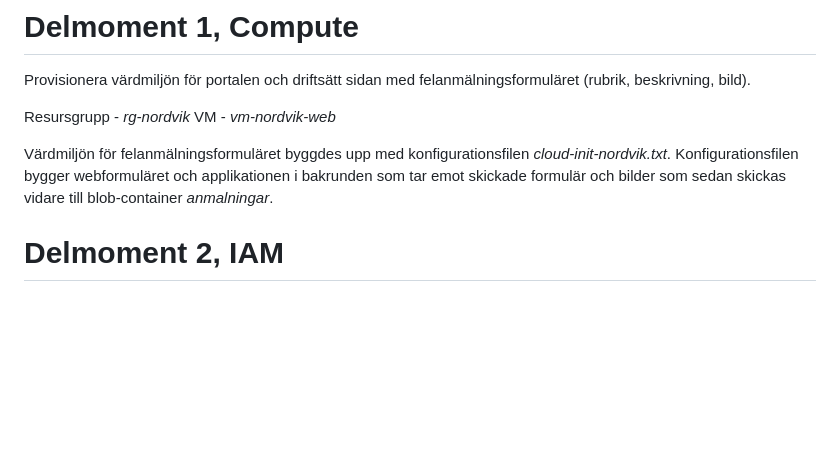
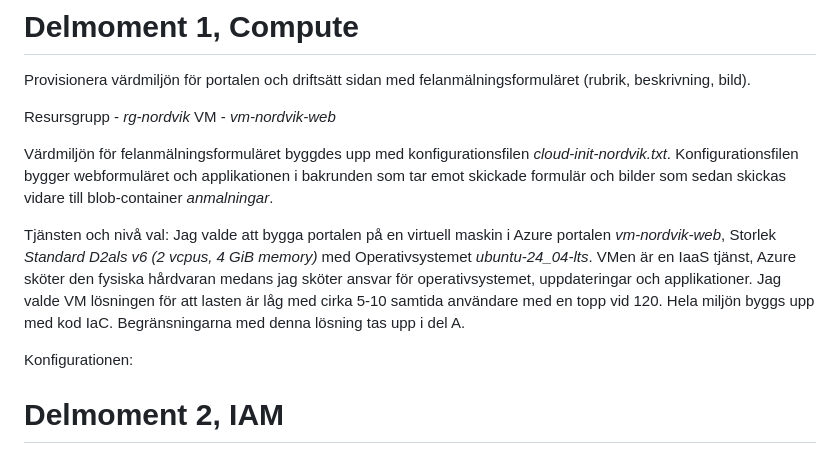
Before and after one commit to 00aughar/azure-Mov25, a Markdown page: V41/README.md, the part around the change. GitHub-like rendering; blank space fills up the shorter version.

Commit message:
Beskrivning av VM och nivå

```diff
--- a/V41/README.md
+++ b/V41/README.md
@@ -53,6 +53,10 @@ VM - *vm-nordvik-web*
 
 
 Värdmiljön för felanmälningsformuläret byggdes upp med konfigurationsfilen *cloud-init-nordvik.txt*. Konfigurationsfilen bygger webformuläret och applikationen i bakrunden som tar emot skickade formulär och bilder som sedan skickas vidare till blob-container *anmalningar*.
+
+Tjänsten och nivå val: Jag valde att bygga portalen på en virtuell maskin i Azure portalen *vm-nordvik-web*, Storlek *Standard D2als v6 (2 vcpus, 4 GiB memory)* med Operativsystemet *ubuntu-24_04-lts*. VMen är en IaaS tjänst, Azure sköter den fysiska hårdvaran medans jag sköter ansvar för operativsystemet, uppdateringar och applikationer. Jag valde VM lösningen för att lasten är låg med cirka 5-10 samtida användare med en topp vid 120. Hela miljön byggs upp med kod IaC. Begränsningarna med denna lösning tas upp i del A.
+
+Konfigurationen:
 
 # Delmoment 2, IAM
 Konfigurera identiteter och behörigheter för Nordviks roller enligt least privilege: hyresgäst ser och skapar
```
